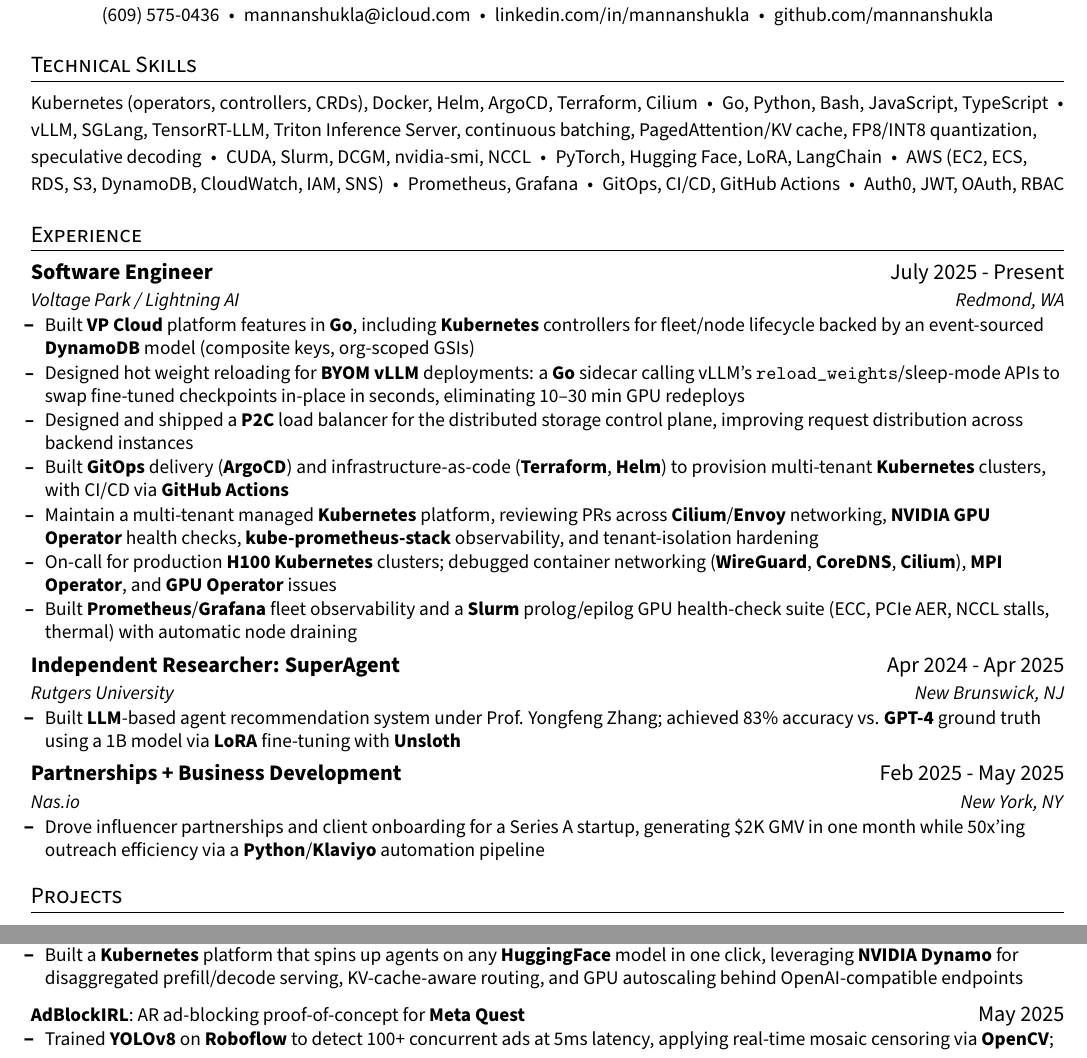
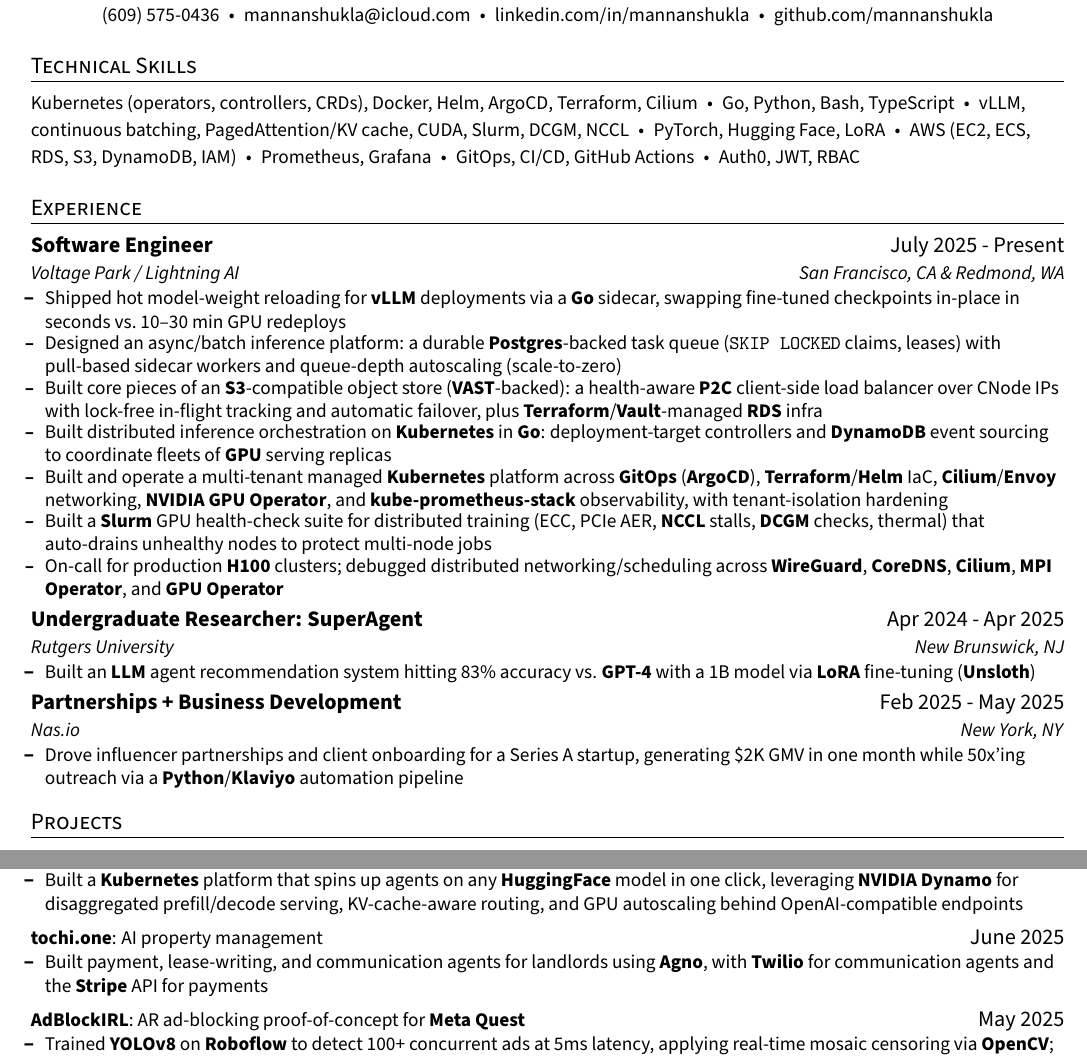
Before and after one commit to mannanshukla/mannanshukla.github.io, a LaTeX CV (resume/resume.tex): two parts of the page, joined at a grey line, cut so that both start at the same text. Compiled offline with pdfLaTeX.

Commit message:
Update resume: async inference, object store, role/date fixes
- Add async/batch inference platform bullet; shorten hot-reload bullet
- Reframe storage work around the S3-compatible VAST object store
- Rename SuperAgent role to Undergraduate Researcher
- Set tochi.one to June 2025 (no longer ongoing) and add Agno/Twilio/Stripe
- Location: San Francisco, CA & Redmond, WA; trim skills to fit one page

Co-authored-by: Cursor <cursoragent@cursor.com>

```diff
--- a/resume/resume.tex
+++ b/resume/resume.tex
@@ -39,7 +39,7 @@
 }{}{0em}{}[\color{black}\titlerule \vspace{-4pt}]
 
 % --- CUSTOM COMMANDS --------------------------------------------------------
-\newcommand{\resumeItem}[1]{\item\small{{#1 \vspace{-2pt}}}}
+\newcommand{\resumeItem}[1]{\item\small{{#1 \vspace{-3.5pt}}}}
 
 \newcommand{\resumeSubheading}[4]{\vspace{-2pt}\item
   \begin{tabular*}{\textwidth}[t]{l@{\extracolsep{\fill}}r}
@@ -75,7 +75,7 @@
 % ---------- TECHNICAL SKILLS ------------------------------------------------
 \section{Technical Skills}
 \begin{itemize}[leftmargin=0in,label={}]
-  \item {\small Kubernetes (operators, controllers, CRDs), Docker, Helm, ArgoCD, Terraform, Cilium \;•\; Go, Python, Bash, JavaScript, TypeScript \;•\; vLLM, SGLang, TensorRT-LLM, Triton Inference Server, continuous batching, PagedAttention/KV cache, FP8/INT8 quantization, speculative decoding \;•\; CUDA, Slurm, DCGM, nvidia-smi, NCCL \;•\; PyTorch, Hugging Face, LoRA, LangChain \;•\; AWS (EC2, ECS, RDS, S3, DynamoDB, CloudWatch, IAM, SNS) \;•\; Prometheus, Grafana \;•\; GitOps, CI/CD, GitHub Actions \;•\; Auth0, JWT, OAuth, RBAC}
+  \item {\small Kubernetes (operators, controllers, CRDs), Docker, Helm, ArgoCD, Terraform, Cilium \;•\; Go, Python, Bash, TypeScript \;•\; vLLM, continuous batching, PagedAttention/KV cache, CUDA, Slurm, DCGM, NCCL \;•\; PyTorch, Hugging Face, LoRA \;•\; AWS (EC2, ECS, RDS, S3, DynamoDB, IAM) \;•\; Prometheus, Grafana \;•\; GitOps, CI/CD, GitHub Actions \;•\; Auth0, JWT, RBAC}
 \end{itemize}
 
 % ---------- EXPERIENCE ------------------------------------------------------
@@ -83,27 +83,27 @@
 \resumeSubHeadingListStart
 
   \resumeSubheading
-    {Software Engineer}{July 2025 - Present}{Voltage Park / Lightning AI}{Redmond, WA}
+    {Software Engineer}{July 2025 - Present}{Voltage Park / Lightning AI}{San Francisco, CA \& Redmond, WA}
     \resumeItemListStart
-      \resumeItem{Built \textbf{VP Cloud} platform features in \textbf{Go}, including \textbf{Kubernetes} controllers for fleet/node lifecycle backed by an event-sourced \textbf{DynamoDB} model (composite keys, org-scoped GSIs)}
-      \resumeItem{Designed hot weight reloading for \textbf{BYOM} \textbf{vLLM} deployments: a \textbf{Go} sidecar calling vLLM's \texttt{reload\_weights}/sleep-mode APIs to swap fine-tuned checkpoints in-place in seconds, eliminating 10--30 min GPU redeploys}
-      \resumeItem{Designed and shipped a \textbf{P2C} load balancer for the distributed storage control plane, improving request distribution across backend instances}
-      \resumeItem{Built \textbf{GitOps} delivery (\textbf{ArgoCD}) and infrastructure-as-code (\textbf{Terraform}, \textbf{Helm}) to provision multi-tenant \textbf{Kubernetes} clusters, with CI/CD via \textbf{GitHub Actions}}
-      \resumeItem{Maintain a multi-tenant managed \textbf{Kubernetes} platform, reviewing PRs across \textbf{Cilium}/\textbf{Envoy} networking, \textbf{NVIDIA GPU Operator} health checks, \textbf{kube-prometheus-stack} observability, and tenant-isolation hardening}
-      \resumeItem{On-call for production \textbf{H100} \textbf{Kubernetes} clusters; debugged container networking (\textbf{WireGuard}, \textbf{CoreDNS}, \textbf{Cilium}), \textbf{MPI Operator}, and \textbf{GPU Operator} issues}
-      \resumeItem{Built \textbf{Prometheus}/\textbf{Grafana} fleet observability and a \textbf{Slurm} prolog/epilog GPU health-check suite (ECC, PCIe AER, NCCL stalls, thermal) with automatic node draining}
+      \resumeItem{Shipped hot model-weight reloading for \textbf{vLLM} deployments via a \textbf{Go} sidecar, swapping fine-tuned checkpoints in-place in seconds vs.\ 10--30 min GPU redeploys}
+      \resumeItem{Designed an async/batch inference platform: a durable \textbf{Postgres}-backed task queue (\texttt{SKIP LOCKED} claims, leases) with pull-based sidecar workers and queue-depth autoscaling (scale-to-zero)}
+      \resumeItem{Built core pieces of an \textbf{S3}-compatible object store (\textbf{VAST}-backed): a health-aware \textbf{P2C} client-side load balancer over CNode IPs with lock-free in-flight tracking and automatic failover, plus \textbf{Terraform}/\textbf{Vault}-managed \textbf{RDS} infra}
+      \resumeItem{Built distributed inference orchestration on \textbf{Kubernetes} in \textbf{Go}: deployment-target controllers and \textbf{DynamoDB} event sourcing to coordinate fleets of \textbf{GPU} serving replicas}
+      \resumeItem{Built and operate a multi-tenant managed \textbf{Kubernetes} platform across \textbf{GitOps} (\textbf{ArgoCD}), \textbf{Terraform}/\textbf{Helm} IaC, \textbf{Cilium}/\textbf{Envoy} networking, \textbf{NVIDIA GPU Operator}, and \textbf{kube-prometheus-stack} observability, with tenant-isolation hardening}
+      \resumeItem{Built a \textbf{Slurm} GPU health-check suite for distributed training (ECC, PCIe AER, \textbf{NCCL} stalls, \textbf{DCGM} checks, thermal) that auto-drains unhealthy nodes to protect multi-node jobs}
+      \resumeItem{On-call for production \textbf{H100} clusters; debugged distributed networking/scheduling across \textbf{WireGuard}, \textbf{CoreDNS}, \textbf{Cilium}, \textbf{MPI Operator}, and \textbf{GPU Operator}}
     \resumeItemListEnd
 
   \resumeSubheading
-    {Independent Researcher: SuperAgent}{Apr 2024 - Apr 2025}{Rutgers University}{New Brunswick, NJ}
+    {Undergraduate Researcher: SuperAgent}{Apr 2024 - Apr 2025}{Rutgers University}{New Brunswick, NJ}
     \resumeItemListStart
-      \resumeItem{Built \textbf{LLM}-based agent recommendation system under Prof. Yongfeng Zhang; achieved 83\% accuracy vs. \textbf{GPT-4} ground truth using a 1B model via \textbf{LoRA} fine-tuning with \textbf{Unsloth}}
+      \resumeItem{Built an \textbf{LLM} agent recommendation system hitting 83\% accuracy vs. \textbf{GPT-4} with a 1B model via \textbf{LoRA} fine-tuning (\textbf{Unsloth})}
     \resumeItemListEnd
 
   \resumeSubheading
     {Partnerships + Business Development}{Feb 2025 - May 2025}{Nas.io}{New York, NY}
     \resumeItemListStart
-      \resumeItem{Drove influencer partnerships and client onboarding for a Series A startup, generating \$2K GMV in one month while 50x'ing outreach efficiency via a \textbf{Python}/\textbf{Klaviyo} automation pipeline}
+      \resumeItem{Drove influencer partnerships and client onboarding for a Series A startup, generating \$2K GMV in one month while 50x'ing outreach via a \textbf{Python}/\textbf{Klaviyo} automation pipeline}
     \resumeItemListEnd
 
 \resumeSubHeadingListEnd
@@ -115,6 +115,11 @@
   \resumeProjectHeading{\textbf{BYOA}: Bring Your Own Agent}{May 2026}
     \resumeItemListStart
       \resumeItem{Built a \textbf{Kubernetes} platform that spins up agents on any \textbf{HuggingFace} model in one click, leveraging \textbf{NVIDIA Dynamo} for disaggregated prefill/decode serving, KV-cache-aware routing, and GPU autoscaling behind OpenAI-compatible endpoints}
+    \resumeItemListEnd
+
+  \resumeProjectHeading{\textbf{tochi.one}: AI property management}{June 2025}
+    \resumeItemListStart
+      \resumeItem{Built payment, lease-writing, and communication agents for landlords using \textbf{Agno}, with \textbf{Twilio} for communication agents and the \textbf{Stripe} API for payments}
     \resumeItemListEnd
 
   \resumeProjectHeading{\textbf{AdBlockIRL}: AR ad-blocking proof-of-concept for \textbf{Meta Quest}}{May 2025}
```
Also changed, not shown: resume/resume.pdf.
